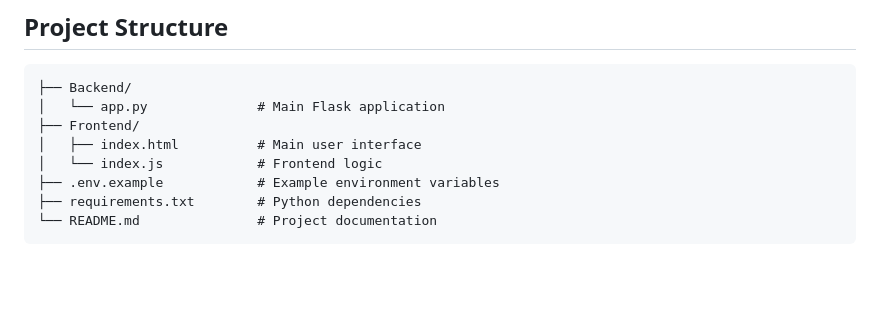
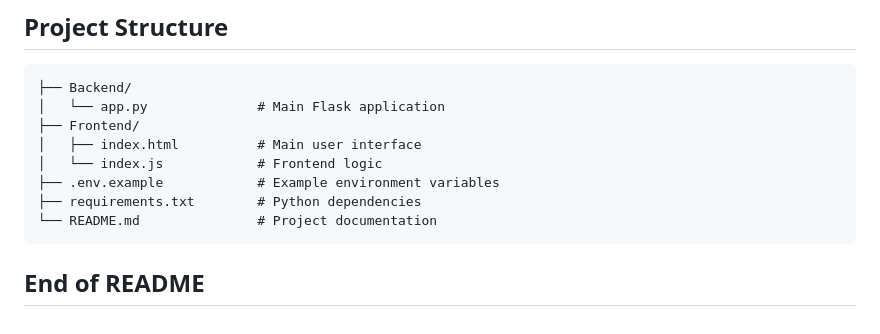
Before and after one commit to abbysallord/WAYZEL, a Markdown page: README.md, the part around the change. Drawn GitHub-style; blank space fills up the shorter version.

Commit message:
updated README with something absolutely useless

````diff
--- a/README.md
+++ b/README.md
@@ -139,3 +139,4 @@ docker build -t travel-guide .
 ├── requirements.txt        # Python dependencies
 └── README.md               # Project documentation
 ```
+## End of README
````
